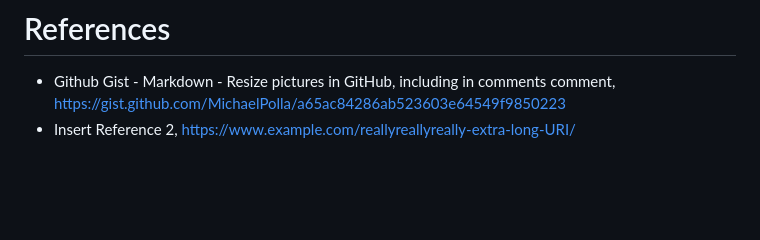
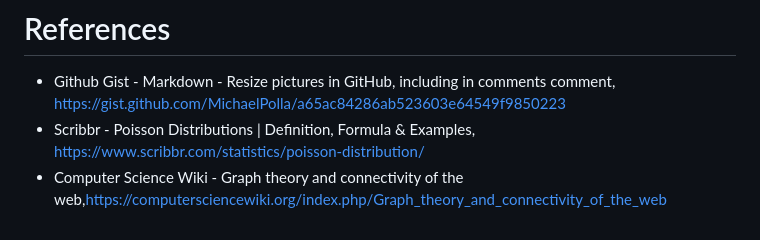
Before and after one commit to courtney-maynard/data440, a Markdown page: hw0/hw0_report.md, the part around the change printed below. GitHub-like rendering; blank space fills up the shorter version.

Commit message:
add references

```diff
--- a/hw0/hw0_report.md
+++ b/hw0/hw0_report.md
@@ -67,4 +67,5 @@ I used the syllabus markdown file as a reference for creating this table. Lookin
 # References
 
 * Github Gist - Markdown - Resize pictures in GitHub, including in comments comment, <https://gist.github.com/MichaelPolla/a65ac84286ab523603e64549f9850223>
-* Insert Reference 2, <https://www.example.com/reallyreallyreally-extra-long-URI/>
+* Scribbr - Poisson Distributions | Definition, Formula & Examples, <https://www.scribbr.com/statistics/poisson-distribution/>
+* Computer Science Wiki - Graph theory and connectivity of the web,<https://computersciencewiki.org/index.php/Graph_theory_and_connectivity_of_the_web>
```
Also changed, not shown: other parts of hw0/hw0_report.md (+1 -1 lines).
